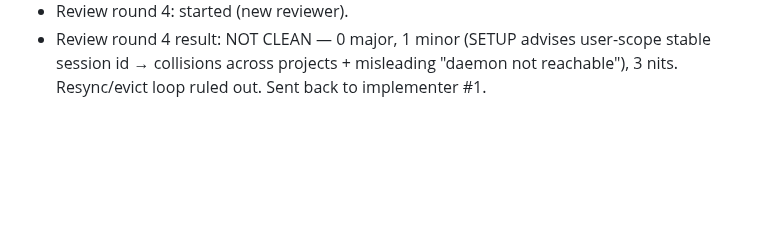
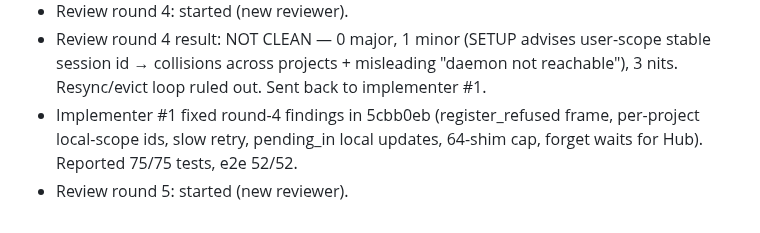
Before and after one commit to JEdward7777/mcp_remote, a Markdown page: harness/sessions/2026-10-25-01.md, the part around the change. GitHub-like rendering; blank space fills up the shorter version.

Commit message:
Harness: log Phase 1 round-4 fixes, start review round 5
Co-Authored-By: Claude Opus 5.5 <noreply@anthropic.com>
Claude-Session: https://claude.ai/code/session_012wmUkRsqBkM96JrGsVFRCb

```diff
--- a/harness/sessions/2026-10-25-01.md
+++ b/harness/sessions/2026-10-25-01.md
@@ -90,3 +90,6 @@
 - Review round 4: started (new reviewer).
 - Review round 4 result: NOT CLEAN — 0 major, 1 minor (SETUP advises user-scope stable session id → collisions
   across projects + misleading "daemon not reachable"), 3 nits. Resync/evict loop ruled out. Sent back to implementer #1.
+- Implementer #1 fixed round-4 findings in 5cbb0eb (register_refused frame, per-project local-scope ids, slow retry,
+  pending_in local updates, 64-shim cap, forget waits for Hub). Reported 75/75 tests, e2e 52/52.
+- Review round 5: started (new reviewer).
```
